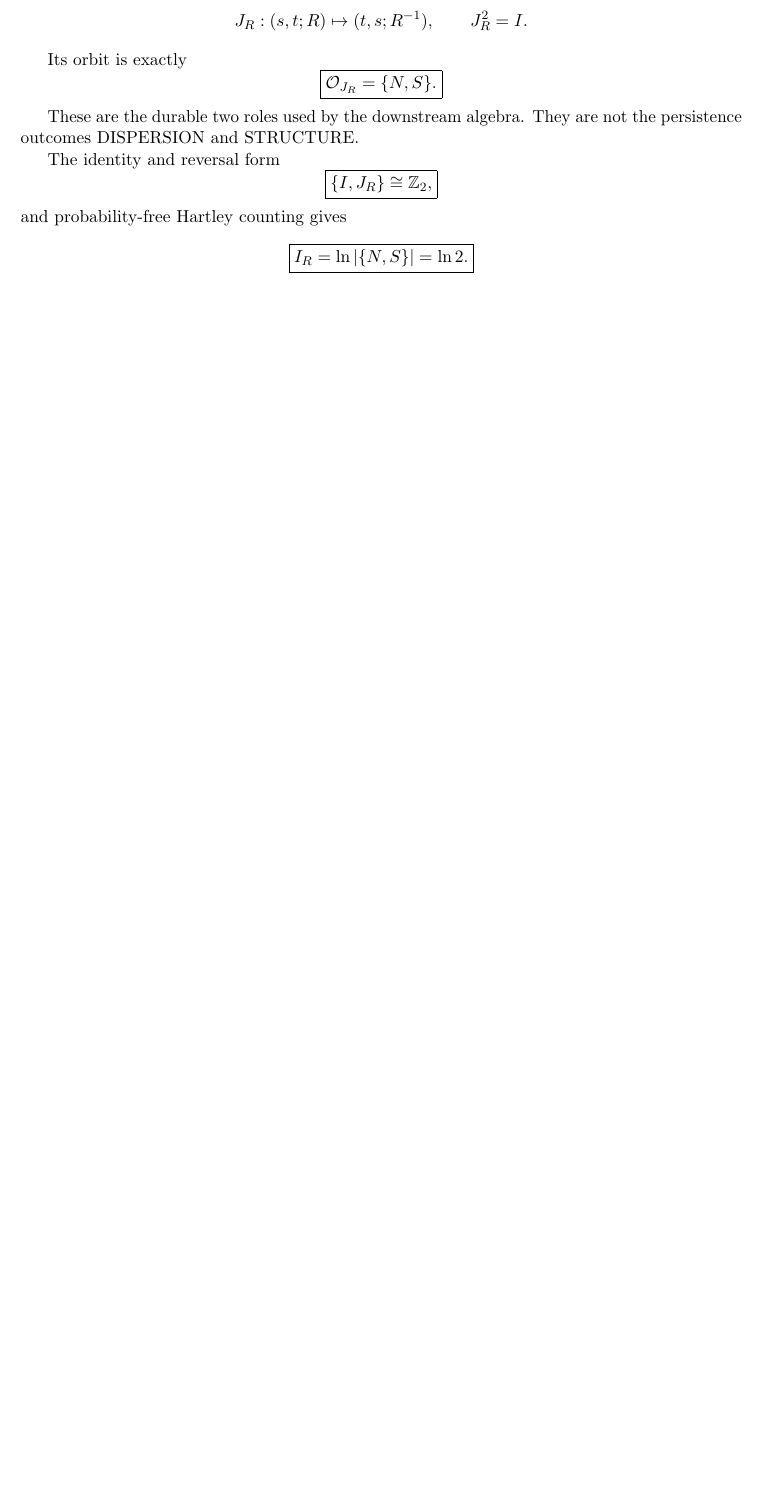
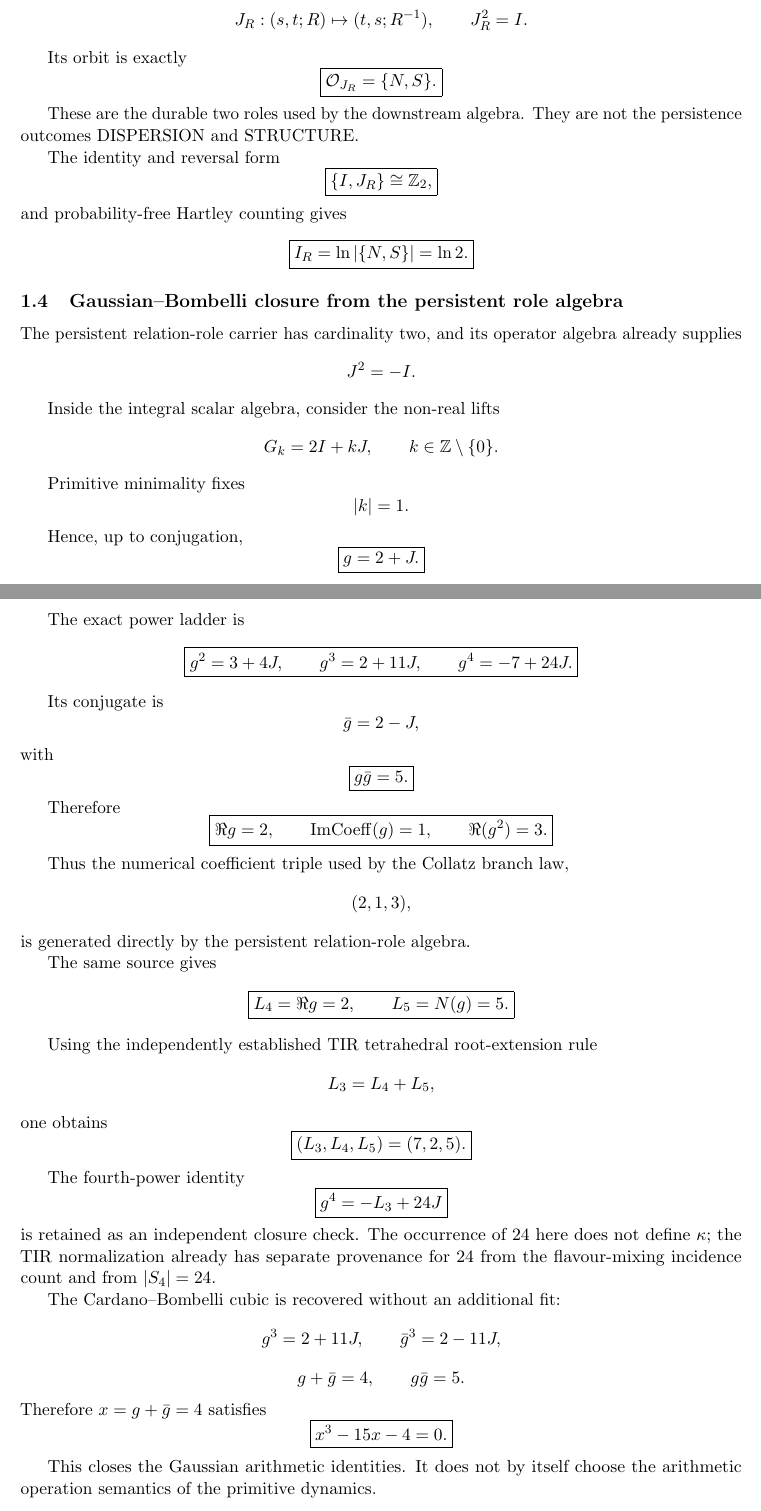
Before and after one commit to AdrianLipa90/Relational-Dynamic-State-Space, a LaTeX paper (monograph/main.tex): part of page 2 of 39 before the commit and two parts of pages 2 and 3 of 40 after it, the two joined at a grey line, cut so that both start at the same text, the shorter picture padded with empty space. Compiled offline with pdfLaTeX.

Commit message:
monograph: integrate Gaussian-Bombelli L-constant and Collatz closure

```diff
--- a/monograph/main.tex
+++ b/monograph/main.tex
@@ -147,6 +147,124 @@ and probability-free Hartley counting gives
 I_R=\ln|\{N,S\}|=\ln2.
 }
 \]
+
+\subsection{Gaussian--Bombelli closure from the persistent role algebra}
+
+The persistent relation-role carrier has cardinality two, and its operator
+algebra already supplies
+\[
+J^2=-I.
+\]
+
+Inside the integral scalar algebra, consider the non-real lifts
+\[
+G_k=2I+kJ,
+\qquad
+k\in\mathbb Z\setminus\{0\}.
+\]
+
+Primitive minimality fixes
+\[
+|k|=1.
+\]
+
+Hence, up to conjugation,
+\[
+\boxed{
+g=2+J.
+}
+\]
+
+The exact power ladder is
+\[
+\boxed{
+g^2=3+4J,
+\qquad
+g^3=2+11J,
+\qquad
+g^4=-7+24J.
+}
+\]
+
+Its conjugate is
+\[
+\bar g=2-J,
+\]
+with
+\[
+\boxed{
+g\bar g=5.
+}
+\]
+
+Therefore
+\[
+\boxed{
+\Re g=2,
+\qquad
+\operatorname{ImCoeff}(g)=1,
+\qquad
+\Re(g^2)=3.
+}
+\]
+
+Thus the numerical coefficient triple used by the Collatz branch law,
+\[
+(2,1,3),
+\]
+is generated directly by the persistent relation-role algebra.
+
+The same source gives
+\[
+\boxed{
+L_4=\Re g=2,
+\qquad
+L_5=N(g)=5.
+}
+\]
+
+Using the independently established TIR tetrahedral root-extension rule
+\[
+L_3=L_4+L_5,
+\]
+one obtains
+\[
+\boxed{
+(L_3,L_4,L_5)=(7,2,5).
+}
+\]
+
+The fourth-power identity
+\[
+\boxed{
+g^4=-L_3+24J
+}
+\]
+is retained as an independent closure check. The occurrence of \(24\) here
+does not define \(\kappa\); the TIR normalization already has separate
+provenance for \(24\) from the flavour-mixing incidence count and from
+\(|S_4|=24\).
+
+The Cardano--Bombelli cubic is recovered without an additional fit:
+\[
+g^3=2+11J,
+\qquad
+\bar g^3=2-11J,
+\]
+\[
+g+\bar g=4,
+\qquad
+g\bar g=5.
+\]
+Therefore \(x=g+\bar g=4\) satisfies
+\[
+\boxed{
+x^3-15x-4=0.
+}
+\]
+
+This closes the Gaussian arithmetic identities. It does not by itself choose
+the arithmetic operation semantics of the primitive dynamics.
 
 \subsection{Conditional source-minimal derivation of the Collatz branches}
 
```
Also changed, not shown: monograph/main.tex (22 more changed lines).
